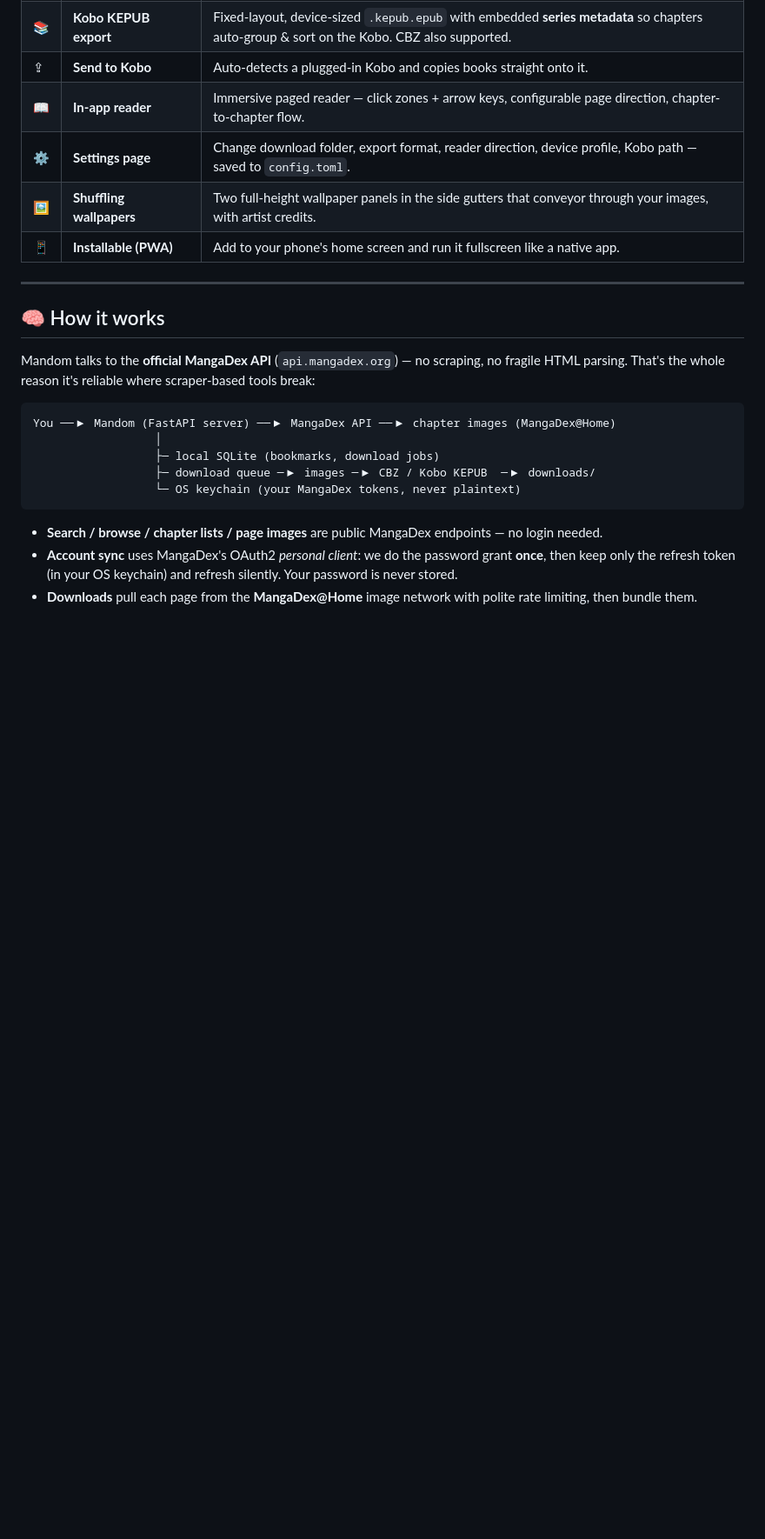
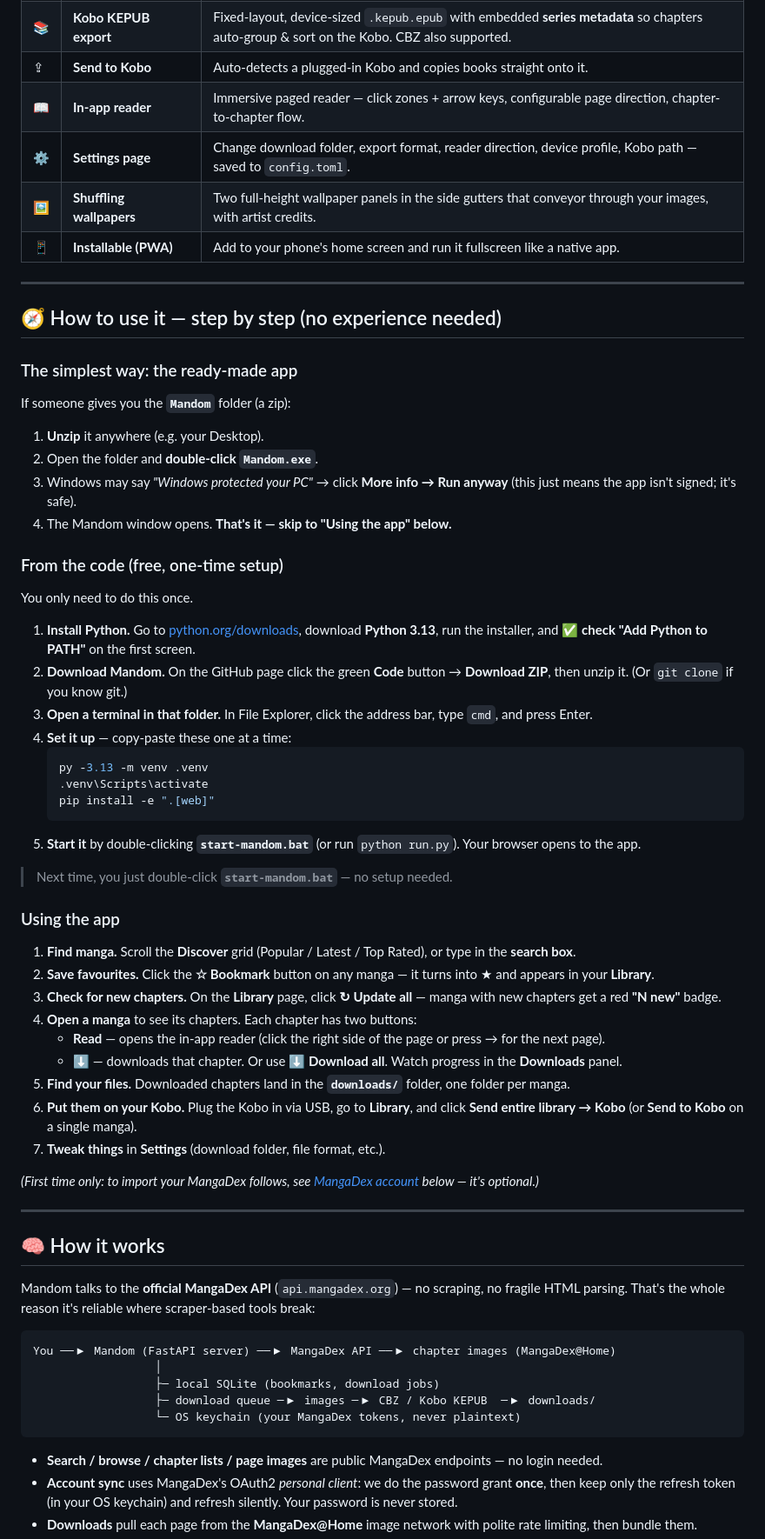
Before and after one commit to gcelikmasat/MANDOM, a Markdown page: README.md, the part around one of its changes. Shown at 87% size. Drawn GitHub-style; blank space fills up the shorter version.

Commit message:
README: add beginner step-by-step guide + data/privacy section
- "How to use it - step by step (no experience needed)": ready-made .exe path,
  from-source setup, and a plain-language walkthrough of using the app.
- "Your data & privacy" section: everything local, secrets in the OS keychain,
  password discarded, keep it localhost/private (no public exposure without auth).

Co-Authored-By: Claude Opus 4.8 <noreply@anthropic.com>

````diff
--- a/README.md
+++ b/README.md
@@ -38,6 +38,45 @@ Runs as a **web app**, a **native desktop app**, *and* an **installable phone ap
 | ⚙️ | **Settings page** | Change download folder, export format, reader direction, device profile, Kobo path — saved to `config.toml`. |
 | 🖼️ | **Shuffling wallpapers** | Two full-height wallpaper panels in the side gutters that conveyor through your images, with artist credits. |
 | 📱 | **Installable (PWA)** | Add to your phone's home screen and run it fullscreen like a native app. |
+
+---
+
+## 🧭 How to use it — step by step (no experience needed)
+
+### The simplest way: the ready-made app
+If someone gives you the **`Mandom`** folder (a zip):
+1. **Unzip** it anywhere (e.g. your Desktop).
+2. Open the folder and **double-click `Mandom.exe`**.
+3. Windows may say *"Windows protected your PC"* → click **More info → Run anyway** (this just means the app isn't signed; it's safe).
+4. The Mandom window opens. **That's it — skip to "Using the app" below.**
+
+### From the code (free, one-time setup)
+You only need to do this once.
+1. **Install Python.** Go to [python.org/downloads](https://www.python.org/downloads/), download **Python 3.13**, run the installer, and ✅ **check "Add Python to PATH"** on the first screen.
+2. **Download Mandom.** On the GitHub page click the green **Code** button → **Download ZIP**, then unzip it. (Or `git clone` if you know git.)
+3. **Open a terminal in that folder.** In File Explorer, click the address bar, type `cmd`, and press Enter.
+4. **Set it up** — copy-paste these one at a time:
+   ```powershell
+   py -3.13 -m venv .venv
+   .venv\Scripts\activate
+   pip install -e ".[web]"
+   ```
+5. **Start it** by double-clicking **`start-mandom.bat`** (or run `python run.py`). Your browser opens to the app.
+
+> Next time, you just double-click **`start-mandom.bat`** — no setup needed.
+
+### Using the app
+1. **Find manga.** Scroll the **Discover** grid (Popular / Latest / Top Rated), or type in the **search box**.
+2. **Save favourites.** Click the **☆ Bookmark** button on any manga — it turns into ★ and appears in your **Library**.
+3. **Check for new chapters.** On the **Library** page, click **↻ Update all** — manga with new chapters get a red **"N new"** badge.
+4. **Open a manga** to see its chapters. Each chapter has two buttons:
+   - **Read** — opens the in-app reader (click the right side of the page or press → for the next page).
+   - **⬇** — downloads that chapter. Or use **⬇ Download all**. Watch progress in the **Downloads** panel.
+5. **Find your files.** Downloaded chapters land in the **`downloads/`** folder, one folder per manga.
+6. **Put them on your Kobo.** Plug the Kobo in via USB, go to **Library**, and click **Send entire library → Kobo** (or **Send to Kobo** on a single manga).
+7. **Tweak things** in **Settings** (download folder, file format, etc.).
+
+*(First time only: to import your MangaDex follows, see [MangaDex account](#-mangadex-account-optional) below — it's optional.)*
 
 ---
 
````
Also changed, not shown: other parts of README.md (+13 -0 lines).
